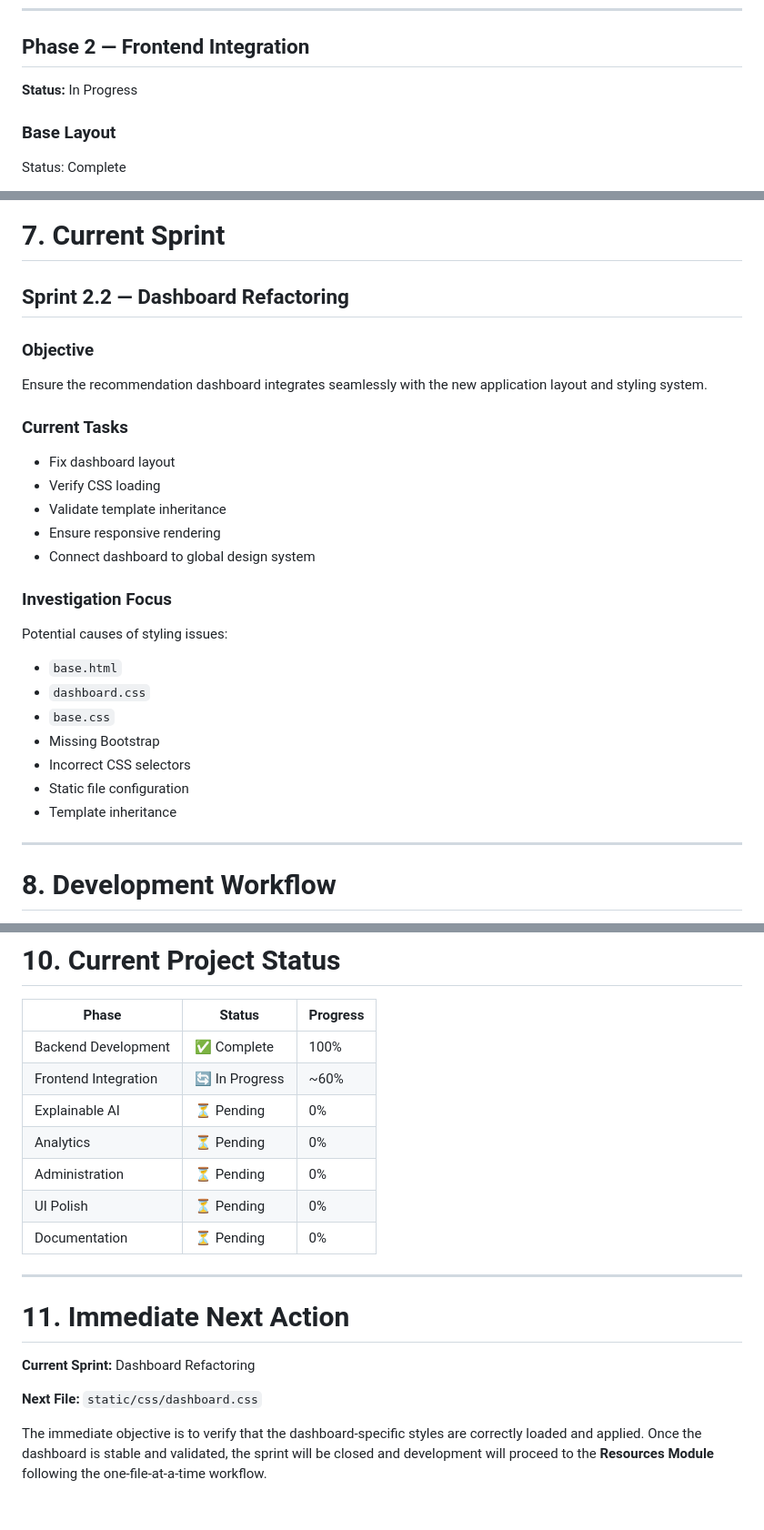
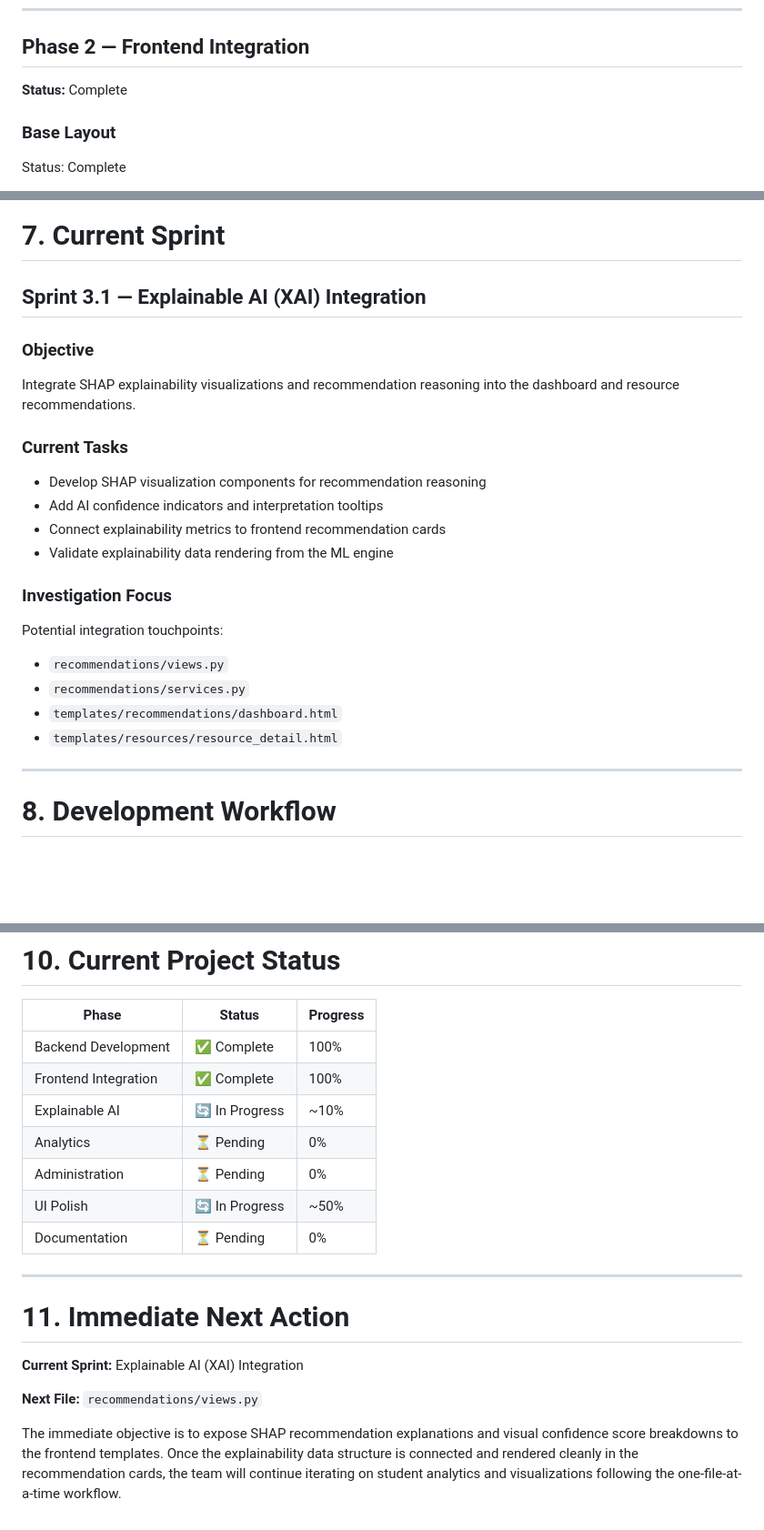
Before and after one commit to Zisan03/academic_recommender_system, a Markdown page: docs/guidelines.md, 3 parts joined by grey strips. Shown at 91% size. Rendered like a GitHub page; blank space fills up the shorter version.

Commit message:
docs: edit product requirements document for SmartLearn AI project development

```diff
--- a/docs/guidelines.md
+++ b/docs/guidelines.md
@@ -244,7 +244,7 @@ Completed components:
 
 ## Phase 2 — Frontend Integration
 
-**Status:** In Progress
+**Status:** Complete
 
 ### Base Layout
 
@@ -402,31 +402,27 @@ Deliverables:
 
 # 7. Current Sprint
 
-## Sprint 2.2 — Dashboard Refactoring
+## Sprint 3.1 — Explainable AI (XAI) Integration
 
 ### Objective
 
-Ensure the recommendation dashboard integrates seamlessly with the new application layout and styling system.
+Integrate SHAP explainability visualizations and recommendation reasoning into the dashboard and resource recommendations.
 
 ### Current Tasks
 
-* Fix dashboard layout
-* Verify CSS loading
-* Validate template inheritance
-* Ensure responsive rendering
-* Connect dashboard to global design system
+* Develop SHAP visualization components for recommendation reasoning
+* Add AI confidence indicators and interpretation tooltips
+* Connect explainability metrics to frontend recommendation cards
+* Validate explainability data rendering from the ML engine
 
 ### Investigation Focus
 
-Potential causes of styling issues:
+Potential integration touchpoints:
 
-* `base.html`
-* `dashboard.css`
-* `base.css`
-* Missing Bootstrap
-* Incorrect CSS selectors
-* Static file configuration
-* Template inheritance
+* `recommendations/views.py`
+* `recommendations/services.py`
+* `templates/recommendations/dashboard.html`
+* `templates/resources/resource_detail.html`
 
 ---
 
@@ -466,19 +462,19 @@ A feature is considered complete only when:
 | Phase                | Status         | Progress |
 | -------------------- | -------------- | -------- |
 | Backend Development  | ✅ Complete     | 100%     |
-| Frontend Integration | 🔄 In Progress | ~60%     |
-| Explainable AI       | ⏳ Pending      | 0%       |
+| Frontend Integration | ✅ Complete     | 100%     |
+| Explainable AI       | 🔄 In Progress | ~10%     |
 | Analytics            | ⏳ Pending      | 0%       |
 | Administration       | ⏳ Pending      | 0%       |
-| UI Polish            | ⏳ Pending      | 0%       |
+| UI Polish            | 🔄 In Progress | ~50%     |
 | Documentation        | ⏳ Pending      | 0%       |
 
 ---
 
 # 11. Immediate Next Action
 
-**Current Sprint:** Dashboard Refactoring
+**Current Sprint:** Explainable AI (XAI) Integration
 
-**Next File:** `static/css/dashboard.css`
+**Next File:** `recommendations/views.py`
 
-The immediate objective is to verify that the dashboard-specific styles are correctly loaded and applied. Once the dashboard is stable and validated, the sprint will be closed and development will proceed to the **Resources Module** following the one-file-at-a-time workflow.
+The immediate objective is to expose SHAP recommendation explanations and visual confidence score breakdowns to the frontend templates. Once the explainability data structure is connected and rendered cleanly in the recommendation cards, the team will continue iterating on student analytics and visualizations following the one-file-at-a-time workflow.
```
Also changed, not shown: other parts of docs/guidelines.md (+7 -7 lines).
